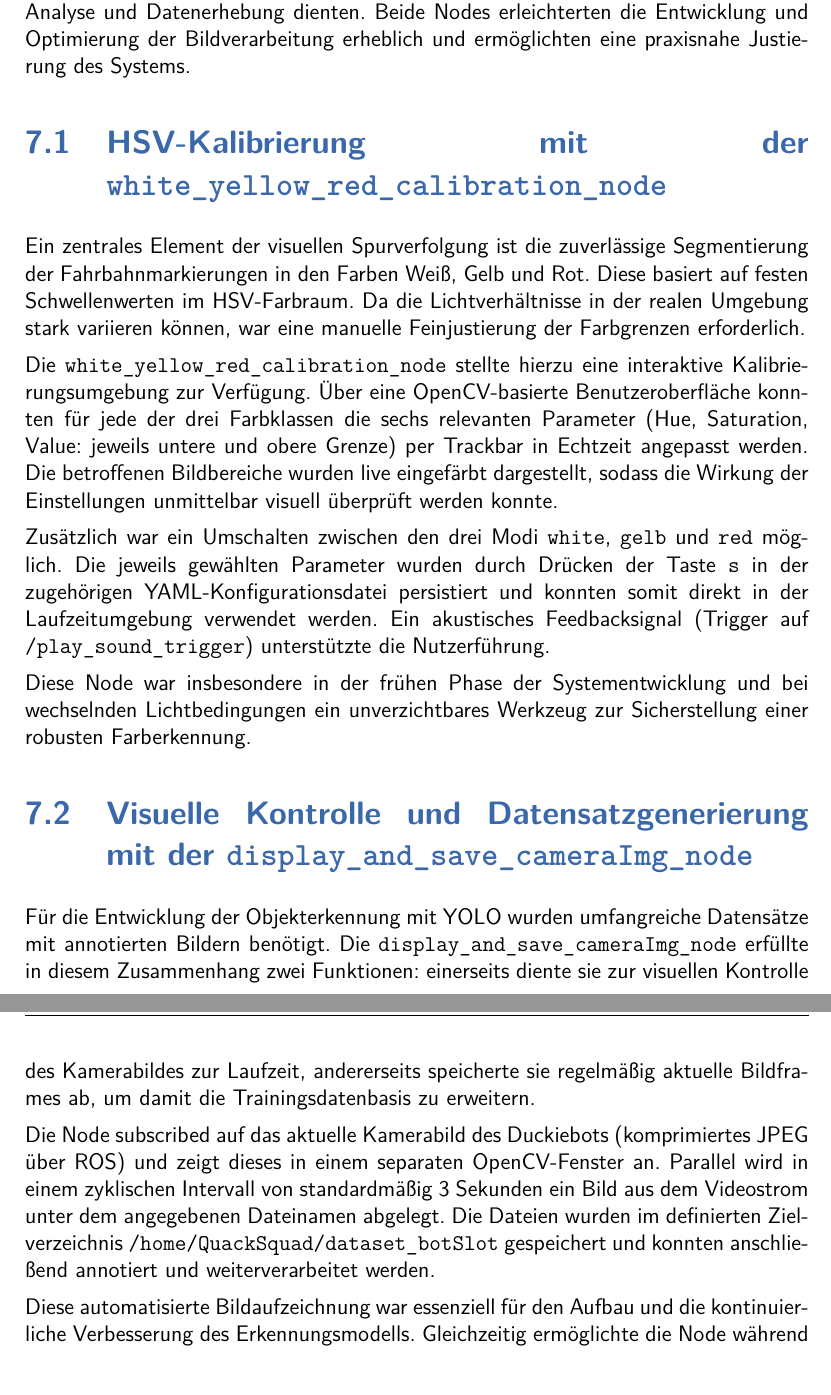
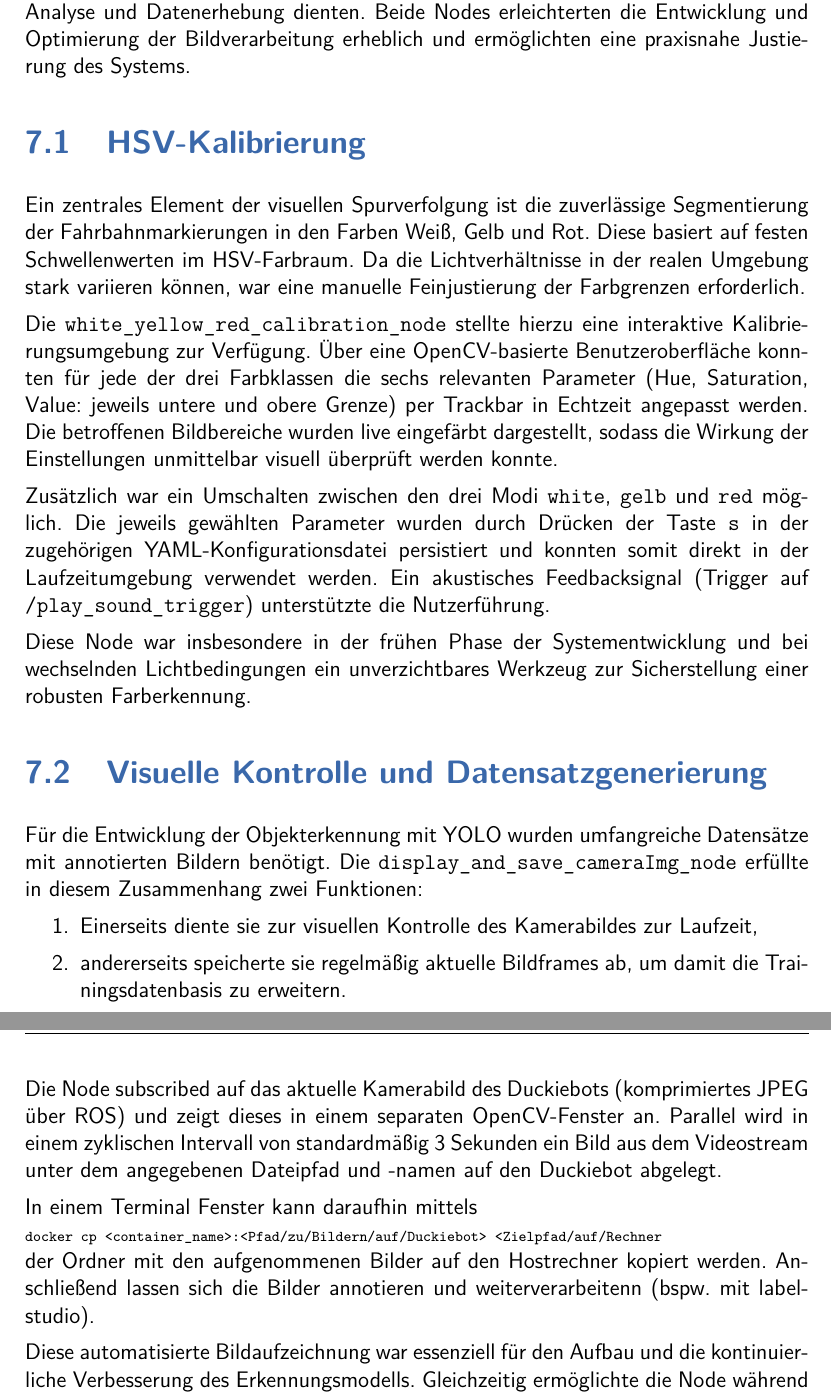
Before and after one commit to Paulchenn/QuackSquad_Doc, a LaTeX thesis (thesis.tex, which reads TeXFiles/080_Tools.tex): two parts of pages 32 and 33 of 37, joined at a grey line, cut so that both start at the same text. Compiled offline with pdfLaTeX.

Commit message:
Added some text

```diff
--- a/TeXFiles/080_Tools.tex
+++ b/TeXFiles/080_Tools.tex
@@ -3,7 +3,7 @@
 
 Zur erfolgreichen Umsetzung der verschiedenen Challenges im Rahmen des Projekts kamen zwei eigenständig entwickelte Tools zum Einsatz, die gezielt zur Kalibrierung, Analyse und Datenerhebung dienten. Beide Nodes erleichterten die Entwicklung und Optimierung der Bildverarbeitung erheblich und ermöglichten eine praxisnahe Justierung des Systems.
 
-\section{HSV-Kalibrierung mit der \texttt{white\_yellow\_red\_calibration\_node}}
+\section{HSV-Kalibrierung}
 
 Ein zentrales Element der visuellen Spurverfolgung ist die zuverlässige Segmentierung der Fahrbahnmarkierungen in den Farben Weiß, Gelb und Rot. Diese basiert auf festen Schwellenwerten im HSV-Farbraum. Da die Lichtverhältnisse in der realen Umgebung stark variieren können, war eine manuelle Feinjustierung der Farbgrenzen erforderlich.
 
@@ -13,13 +13,22 @@ Zusätzlich war ein Umschalten zwischen den drei Modi \texttt{white}, \texttt{ge
 
 Diese Node war insbesondere in der frühen Phase der Systementwicklung und bei wechselnden Lichtbedingungen ein unverzichtbares Werkzeug zur Sicherstellung einer robusten Farberkennung.
 
-\section{Visuelle Kontrolle und Datensatzgenerierung mit der \texttt{display\_and\_save\_cameraImg\_node}}
+\section{Visuelle Kontrolle und Datensatzgenerierung}
 
-Für die Entwicklung der Objekterkennung mit YOLO wurden umfangreiche Datensätze mit annotierten Bildern benötigt. Die \texttt{display\_and\_save\_cameraImg\_node} erfüllte in diesem Zusammenhang zwei Funktionen: einerseits diente sie zur visuellen Kontrolle des Kamerabildes zur Laufzeit, andererseits speicherte sie regelmäßig aktuelle Bildframes ab, um damit die Trainingsdatenbasis zu erweitern.
+Für die Entwicklung der Objekterkennung mit YOLO wurden umfangreiche Datensätze mit annotierten Bildern benötigt. Die \texttt{display\_and\_save\_cameraImg\_node} erfüllte in diesem Zusammenhang zwei Funktionen:
+\begin{enumerate}
+    \item Einerseits diente sie zur visuellen Kontrolle des Kamerabildes zur Laufzeit,
+    \item andererseits speicherte sie regelmäßig aktuelle Bildframes ab, um damit die Trainingsdatenbasis zu erweitern.
+\end{enumerate}
 
-Die Node subscribed auf das aktuelle Kamerabild des Duckiebots (komprimiertes JPEG über ROS) und zeigt dieses in einem separaten OpenCV-Fenster an. Parallel wird in einem zyklischen Intervall von standardmäßig 3 Sekunden ein Bild aus dem Videostrom unter dem angegebenen Dateinamen abgelegt. Die Dateien wurden im definierten Zielverzeichnis \texttt{/home/QuackSquad/dataset\_botSlot} gespeichert und konnten anschließend annotiert und weiterverarbeitet werden.
+Die Node subscribed auf das aktuelle Kamerabild des Duckiebots (komprimiertes JPEG über \ac{ROS}) und zeigt dieses in einem separaten OpenCV-Fenster an. Parallel wird in einem zyklischen Intervall von standardmäßig 3 Sekunden ein Bild aus dem Videostream unter dem angegebenen Dateipfad und -namen auf den Duckiebot abgelegt.
+
+In einem Terminal Fenster kann daraufhin mittels\\
+\texttt{\scriptsize docker cp <container\_name>:<Pfad/zu/Bildern/auf/Duckiebot> <Zielpfad/auf/Rechner}\\
+der Ordner mit den aufgenommenen Bilder auf den Hostrechner kopiert werden. Anschließend lassen sich die Bilder annotieren und weiterverarbeitenn (bspw. mit label-studio).
 
 Diese automatisierte Bildaufzeichnung war essenziell für den Aufbau und die kontinuierliche Verbesserung des Erkennungsmodells. Gleichzeitig ermöglichte die Node während Testfahrten eine einfache visuelle Rückmeldung zur Kameraposition, Bildqualität und Systemfunktionalität.
+
 
 \section{Zusammenfassung}
 
```
